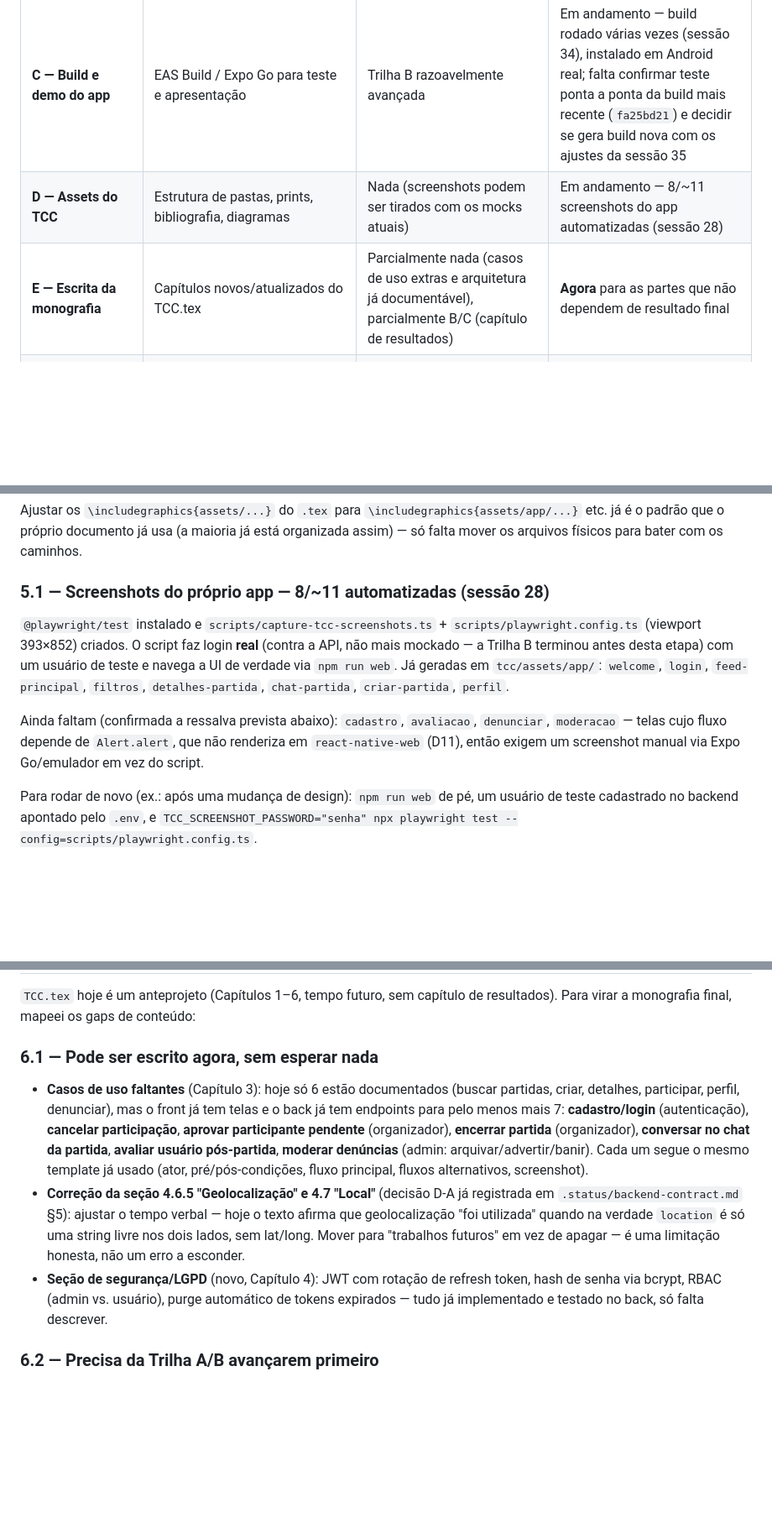
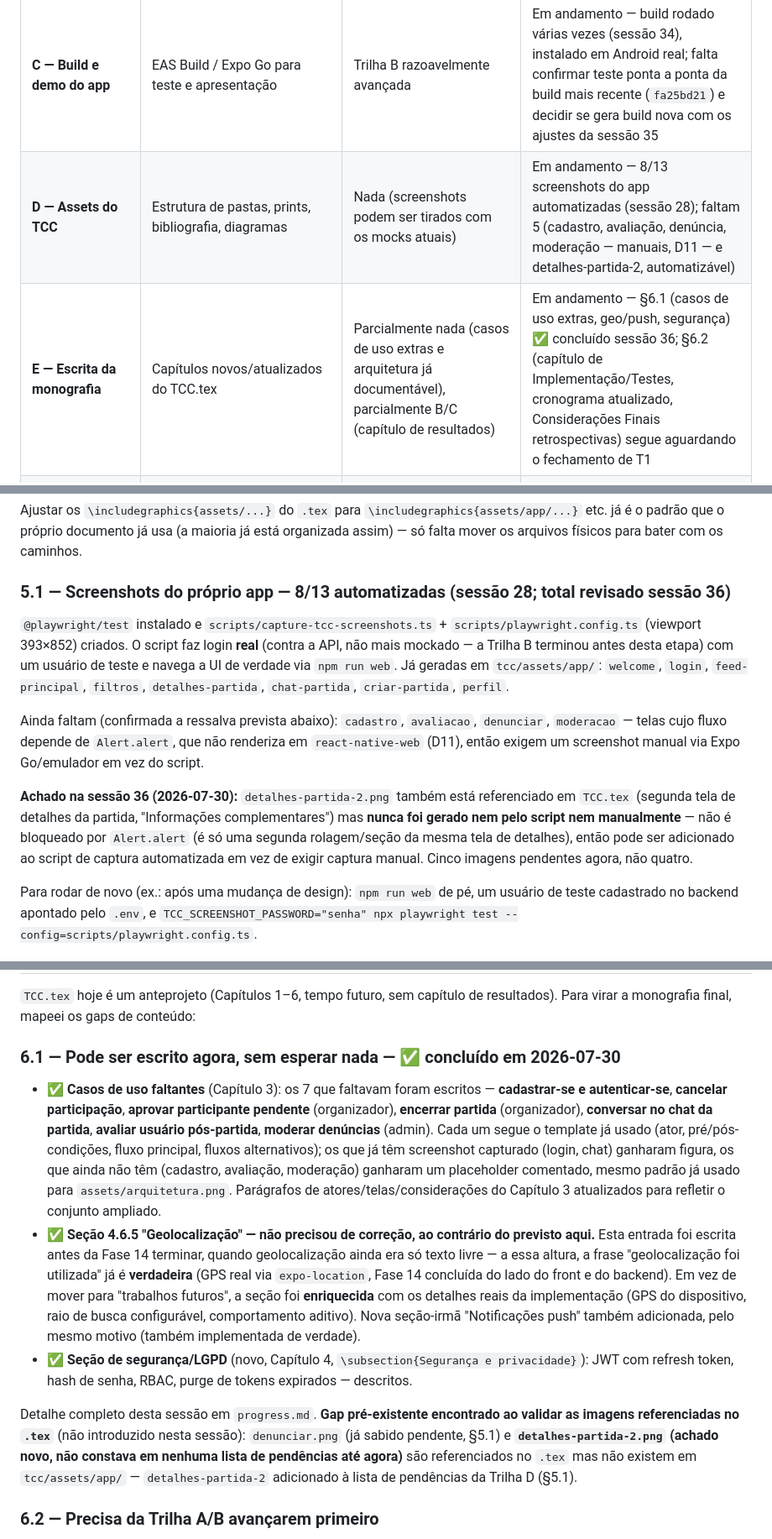
Before and after one commit to GuiTeFreire/squadup-app, a Markdown page: .status/plano-de-entrega.md, 3 parts joined by grey strips. Shown at 84% size. Drawn GitHub-style; blank space fills up the shorter version.

Commit message:
docs: fecha Trilha E.1 no plano de entrega (casos de uso, geo/push, seguranca)
Marca como concluidos os itens "pode ser escrito agora" do plano de
entrega (secao de casos de uso extras, correcao/enriquecimento da secao
de geolocalizacao, secao de seguranca). Registra o achado de
detalhes-partida-2.png ausente (gap pre-existente, nao so os 4 ja
conhecidos que dependem de Alert.alert). Secao 6.2 (capitulo de
Implementacao/Testes, cronograma atualizado, Consideracoes Finais
retrospectivas) permanece deliberadamente adiada ate o fechamento de T1.

Co-Authored-By: Claude Sonnet 5 <noreply@anthropic.com>

```diff
--- a/.status/plano-de-entrega.md
+++ b/.status/plano-de-entrega.md
@@ -77,8 +77,8 @@
 | **A — Deploy do backend** | Executar o deploy real no Railway | Nada — **✅ URL de produção já ativa** (`squadup-api.up.railway.app`) | Concluída (falta só a decisão de seed, §2) |
 | **B — Integração front↔back** | Fase 13 do front (trocar mocks por API real) | Trilha A (precisa de uma URL real para apontar, mas pode começar contra `localhost` antes disso) | Concluída (16/16, sessão 28) |
 | **C — Build e demo do app** | EAS Build / Expo Go para teste e apresentação | Trilha B razoavelmente avançada | Em andamento — build rodado várias vezes (sessão 34), instalado em Android real; falta confirmar teste ponta a ponta da build mais recente (`fa25bd21`) e decidir se gera build nova com os ajustes da sessão 35 |
-| **D — Assets do TCC** | Estrutura de pastas, prints, bibliografia, diagramas | Nada (screenshots podem ser tirados com os mocks atuais) | Em andamento — 8/~11 screenshots do app automatizadas (sessão 28) |
-| **E — Escrita da monografia** | Capítulos novos/atualizados do TCC.tex | Parcialmente nada (casos de uso extras e arquitetura já documentável), parcialmente B/C (capítulo de resultados) | **Agora** para as partes que não dependem de resultado final |
+| **D — Assets do TCC** | Estrutura de pastas, prints, bibliografia, diagramas | Nada (screenshots podem ser tirados com os mocks atuais) | Em andamento — 8/13 screenshots do app automatizadas (sessão 28); faltam 5 (cadastro, avaliação, denúncia, moderação — manuais, D11 — e detalhes-partida-2, automatizável) |
+| **E — Escrita da monografia** | Capítulos novos/atualizados do TCC.tex | Parcialmente nada (casos de uso extras e arquitetura já documentável), parcialmente B/C (capítulo de resultados) | Em andamento — §6.1 (casos de uso extras, geo/push, segurança) ✅ concluído sessão 36; §6.2 (capítulo de Implementação/Testes, cronograma atualizado, Considerações Finais retrospectivas) segue aguardando o fechamento de T1 |
 | **F — Geolocalização real + push** | Fase 14 do front (`roadmap.md` §20) + Fase 13 do backend (`../squadup-back/.status/roadmap.md` §19) | Trilha B concluída (pré-requisito satisfeito em 2026-07-16) | Em andamento — **backend concluído** (4/4 tarefas, PR #50, 2026-07-28); front geo e push concluídos (etapas 5–7, sessões 31–33); falta só a etapa 8 (hardening) — ver §9 |
 
 Nenhuma trilha bloqueia totalmente as outras — dá para avançar em 3–4 frentes ao mesmo tempo.
@@ -177,7 +177,7 @@ front/
 
 Ajustar os `\includegraphics{assets/...}` do `.tex` para `\includegraphics{assets/app/...}` etc. já é o padrão que o próprio documento já usa (a maioria já está organizada assim) — só falta mover os arquivos físicos para bater com os caminhos.
 
-### 5.1 — Screenshots do próprio app — 8/~11 automatizadas (sessão 28)
+### 5.1 — Screenshots do próprio app — 8/13 automatizadas (sessão 28; total revisado sessão 36)
 
 `@playwright/test` instalado e `scripts/capture-tcc-screenshots.ts` +
 `scripts/playwright.config.ts` (viewport 393×852) criados. O script faz login **real** (contra a
@@ -188,6 +188,12 @@ UI de verdade via `npm run web`. Já geradas em `tcc/assets/app/`: `welcome`, `l
 Ainda faltam (confirmada a ressalva prevista abaixo): `cadastro`, `avaliacao`, `denunciar`,
 `moderacao` — telas cujo fluxo depende de `Alert.alert`, que não renderiza em `react-native-web`
 (D11), então exigem um screenshot manual via Expo Go/emulador em vez do script.
+
+**Achado na sessão 36 (2026-07-30):** `detalhes-partida-2.png` também está referenciado em
+`TCC.tex` (segunda tela de detalhes da partida, "Informações complementares") mas **nunca foi
+gerado nem pelo script nem manualmente** — não é bloqueado por `Alert.alert` (é só uma segunda
+rolagem/seção da mesma tela de detalhes), então pode ser adicionado ao script de captura
+automatizada em vez de exigir captura manual. Cinco imagens pendentes agora, não quatro.
 
 Para rodar de novo (ex.: após uma mudança de design): `npm run web` de pé, um usuário de teste
 cadastrado no backend apontado pelo `.env`, e `TCC_SCREENSHOT_PASSWORD="senha" npx playwright test
@@ -211,10 +217,31 @@ O `.tex` já tem um placeholder comentado para um diagrama de arquitetura (linha
 
 `TCC.tex` hoje é um anteprojeto (Capítulos 1–6, tempo futuro, sem capítulo de resultados). Para virar a monografia final, mapeei os gaps de conteúdo:
 
-### 6.1 — Pode ser escrito **agora**, sem esperar nada
-- **Casos de uso faltantes** (Capítulo 3): hoje só 6 estão documentados (buscar partidas, criar, detalhes, participar, perfil, denunciar), mas o front já tem telas e o back já tem endpoints para pelo menos mais 7: **cadastro/login** (autenticação), **cancelar participação**, **aprovar participante pendente** (organizador), **encerrar partida** (organizador), **conversar no chat da partida**, **avaliar usuário pós-partida**, **moderar denúncias** (admin: arquivar/advertir/banir). Cada um segue o mesmo template já usado (ator, pré/pós-condições, fluxo principal, fluxos alternativos, screenshot).
-- **Correção da seção 4.6.5 "Geolocalização" e 4.7 "Local"** (decisão D-A já registrada em `.status/backend-contract.md` §5): ajustar o tempo verbal — hoje o texto afirma que geolocalização "foi utilizada" quando na verdade `location` é só uma string livre nos dois lados, sem lat/long. Mover para "trabalhos futuros" em vez de apagar — é uma limitação honesta, não um erro a esconder.
-- **Seção de segurança/LGPD** (novo, Capítulo 4): JWT com rotação de refresh token, hash de senha via bcrypt, RBAC (admin vs. usuário), purge automático de tokens expirados — tudo já implementado e testado no back, só falta descrever.
+### 6.1 — Pode ser escrito **agora**, sem esperar nada — ✅ concluído em 2026-07-30
+
+- ✅ **Casos de uso faltantes** (Capítulo 3): os 7 que faltavam foram escritos — **cadastrar-se e
+  autenticar-se**, **cancelar participação**, **aprovar participante pendente** (organizador),
+  **encerrar partida** (organizador), **conversar no chat da partida**, **avaliar usuário
+  pós-partida**, **moderar denúncias** (admin). Cada um segue o template já usado (ator,
+  pré/pós-condições, fluxo principal, fluxos alternativos); os que já têm screenshot capturado
+  (login, chat) ganharam figura, os que ainda não têm (cadastro, avaliação, moderação) ganharam
+  um placeholder comentado, mesmo padrão já usado para `assets/arquitetura.png`. Parágrafos de
+  atores/telas/considerações do Capítulo 3 atualizados para refletir o conjunto ampliado.
+- ✅ **Seção 4.6.5 "Geolocalização" — não precisou de correção, ao contrário do previsto aqui.**
+  Esta entrada foi escrita antes da Fase 14 terminar, quando geolocalização ainda era só texto
+  livre — a essa altura, a frase "geolocalização foi utilizada" já é **verdadeira** (GPS real via
+  `expo-location`, Fase 14 concluída do lado do front e do backend). Em vez de mover para
+  "trabalhos futuros", a seção foi **enriquecida** com os detalhes reais da implementação (GPS do
+  dispositivo, raio de busca configurável, comportamento aditivo). Nova seção-irmã
+  "Notificações push" também adicionada, pelo mesmo motivo (também implementada de verdade).
+- ✅ **Seção de segurança/LGPD** (novo, Capítulo 4, `\subsection{Segurança e privacidade}`): JWT
+  com refresh token, hash de senha, RBAC, purge de tokens expirados — descritos.
+
+Detalhe completo desta sessão em `progress.md`. **Gap pré-existente encontrado ao validar as
+imagens referenciadas no `.tex`** (não introduzido nesta sessão): `denunciar.png` (já sabido
+pendente, §5.1) e **`detalhes-partida-2.png` (achado novo, não constava em nenhuma lista de
+pendências até agora)** são referenciados no `.tex` mas não existem em `tcc/assets/app/` —
+`detalhes-partida-2` adicionado à lista de pendências da Trilha D (§5.1).
 
 ### 6.2 — Precisa da Trilha A/B avançarem primeiro
 - **Capítulo novo "Implementação, Testes e Validação"** (entre Arquitetura e Cronograma): stack final por camada, cobertura de testes automatizados (back: 113 testes/99% via `pytest-cov`; front: quantidade real de testes Jest), pipeline de CI (GitHub Actions — lint, type-check, testes, gate de cobertura, CodeQL, gitleaks, bandit, pip-audit), decisão de hospedagem (Railway) e por quê, teste manual ponta a ponta (depende da Trilha B estar concluída).
```
